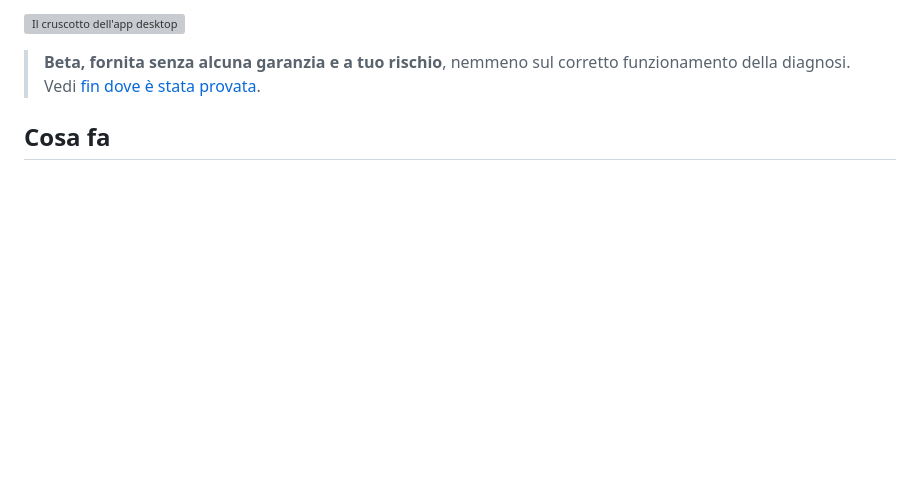
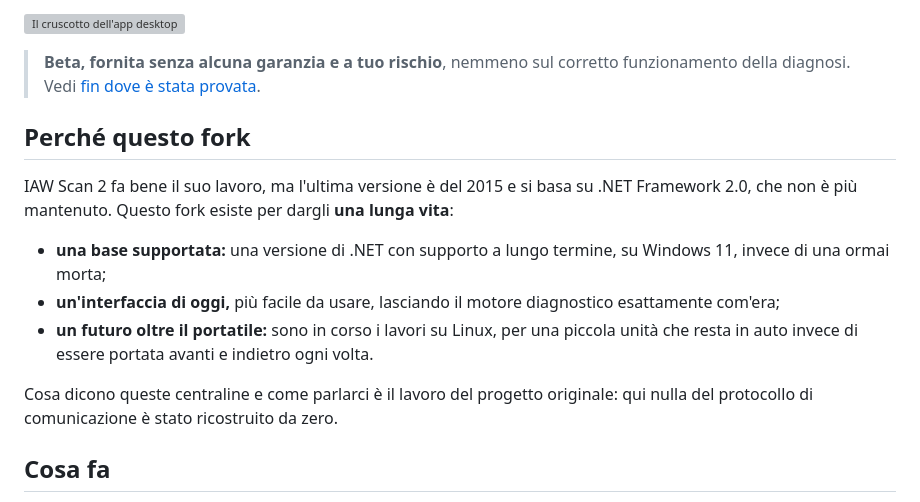
Before and after one commit to intilinux-eng/iaw-scan-3, a Markdown page: README.it.md, the part around the change. Rendered like a GitHub page; blank space fills up the shorter version; grey boxes are pictures that could not be loaded.

```diff
--- a/README.it.md
+++ b/README.it.md
@@ -26,6 +26,16 @@
 ![Il cruscotto dell'app desktop](docs/screenshots/it/02-dashboard.png)
 
 > **Beta, fornita senza alcuna garanzia e a tuo rischio**, nemmeno sul corretto funzionamento della diagnosi. Vedi [fin dove è stata provata](#fin-dove-è-stata-provata).
+
+## Perché questo fork
+
+IAW Scan 2 fa bene il suo lavoro, ma l'ultima versione è del 2015 e si basa su .NET Framework 2.0, che non è più mantenuto. Questo fork esiste per dargli **una lunga vita**:
+
+- **una base supportata:** una versione di .NET con supporto a lungo termine, su Windows 11, invece di una ormai morta;
+- **un'interfaccia di oggi,** più facile da usare, lasciando il motore diagnostico esattamente com'era;
+- **un futuro oltre il portatile:** sono in corso i lavori su Linux, per una piccola unità che resta in auto invece di essere portata avanti e indietro ogni volta.
+
+Cosa dicono queste centraline e come parlarci è il lavoro del progetto originale: qui nulla del protocollo di comunicazione è stato ricostruito da zero.
 
 ## Cosa fa
 
```
Also changed, not shown: README.md (+10 -0 lines).
